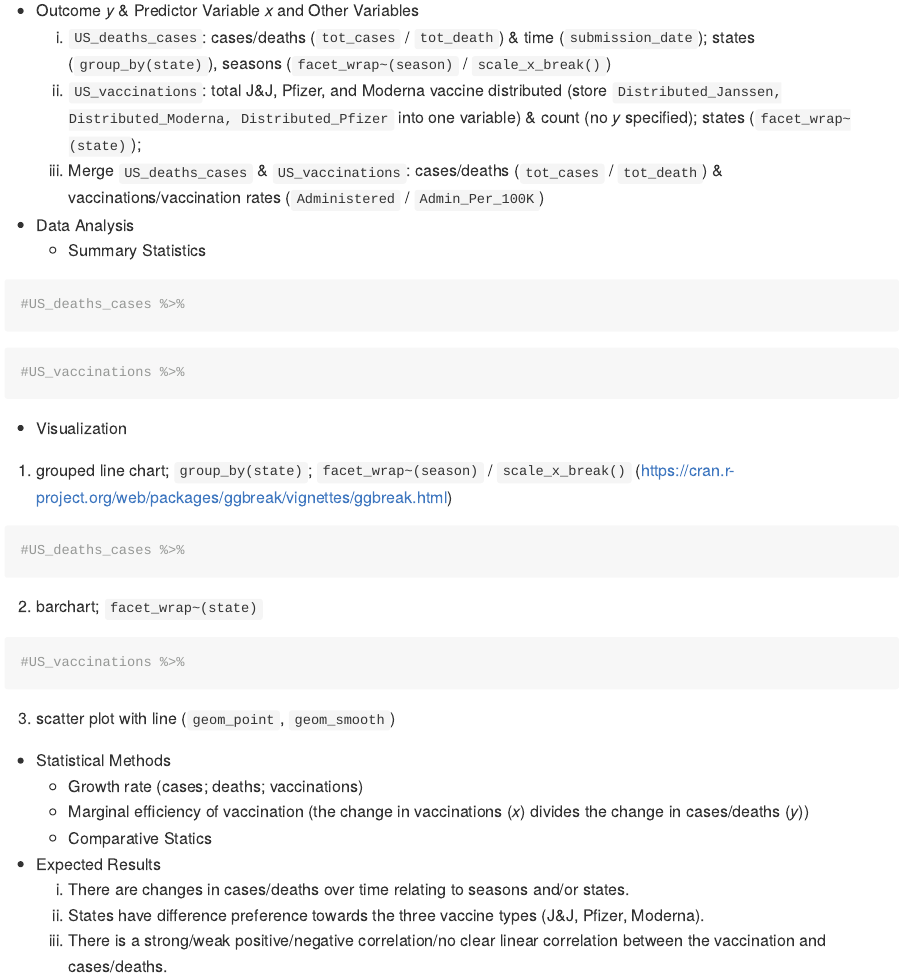
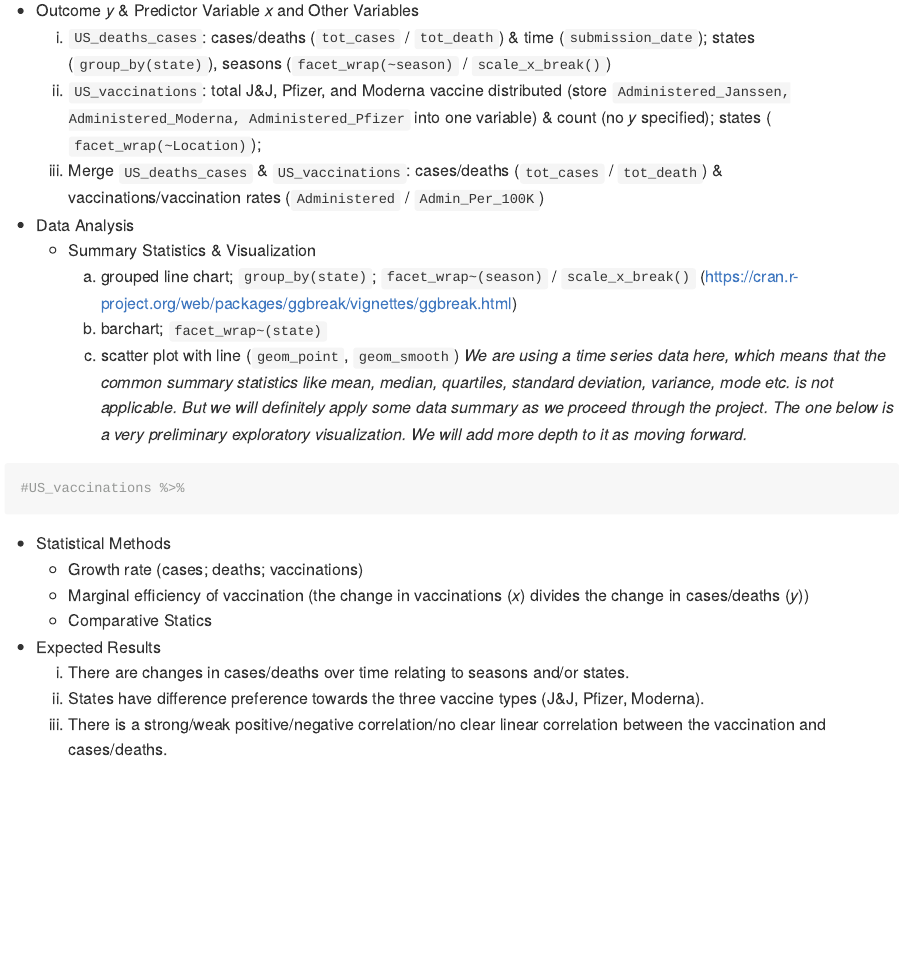
Before and after one commit to DCS-210/project-omarxinyijohn, an R Markdown document (proposal/proposal.Rmd): the page in a window 1100 px wide, from 4170 px down. The pictures show the output file proposal/proposal.md that the author committed with the source, drawn offline in the style of GitHub.

Commit message:
Revise and add to section 3

````diff
--- a/proposal/proposal.Rmd
+++ b/proposal/proposal.Rmd
@@ -51,45 +51,21 @@ To answer the three initial questions we asked above, we need to have separate d
 
 - Outcome _y_ & Predictor Variable _x_ and Other Variables
   1) `US_deaths_cases`:
-  cases/deaths (`tot_cases` / `tot_death`) & time (`submission_date`); states (`group_by(state)`), seasons (`facet_wrap~(season)` / `scale_x_break()`)
+  cases/deaths (`tot_cases` / `tot_death`) & time (`submission_date`); states (`group_by(state)`), seasons (`facet_wrap(~season)` / `scale_x_break()`)
   2) `US_vaccinations`:
-  total J&J, Pfizer, and Moderna vaccine distributed (store `Distributed_Janssen, Distributed_Moderna, Distributed_Pfizer` into one variable) & count (no _y_ specified); states (`facet_wrap~(state)`);
+  total J&J, Pfizer, and Moderna vaccine distributed (store `Administered_Janssen, Administered_Moderna, Administered_Pfizer` into one variable) & count (no _y_ specified); states ( `facet_wrap(~Location)`);
   3) Merge `US_deaths_cases` & `US_vaccinations`:
   cases/deaths (`tot_cases` / `tot_death`) & vaccinations/vaccination rates (`Administered` / `Admin_Per_100K`)
 
 - Data Analysis
-  - Summary Statistics
-
-```{r data-summary-deaths-cases}
-#US_deaths_cases %>%
-
-```
-
-
-```{r data-summary-vaccinations}
+  - Summary Statistics & Visualization
+    1) grouped line chart; `group_by(state)`; `facet_wrap~(season)` / `scale_x_break()` (https://cran.r-project.org/web/packages/ggbreak/vignettes/ggbreak.html)
+    2) barchart; `facet_wrap~(state)`
+    3) scatter plot with line (`geom_point`, `geom_smooth`)
+    _We are using a time series data here, which means that the common summary statistics like mean, median, quartiles, standard deviation, variance, mode etc. is not applicable. But we will definitely apply some data summary as we proceed through the project._
+    _The one below is a very preliminary exploratory visualization. We will add more depth to it as moving forward._
+```{r sample-visualization}
 #US_vaccinations %>%
-
-```
-
-  - Visualization
-
-1) grouped line chart; `group_by(state)`; `facet_wrap~(season)` / `scale_x_break()` (https://cran.r-project.org/web/packages/ggbreak/vignettes/ggbreak.html)
-
-```{r cases/deaths-by-states-line}
-#US_deaths_cases %>%
-
-```
-
-2) barchart; `facet_wrap~(state)`
-
-```{r vaccine-type-by-state}
-#US_vaccinations %>%
-
-```
-
-3) scatter plot with line (`geom_point`, `geom_smooth`)
-
-```{r cases/deaths-vaccinations/vaccinations-rates}
 
 ```
 
````
Also changed, not shown: proposal/proposal.md.
